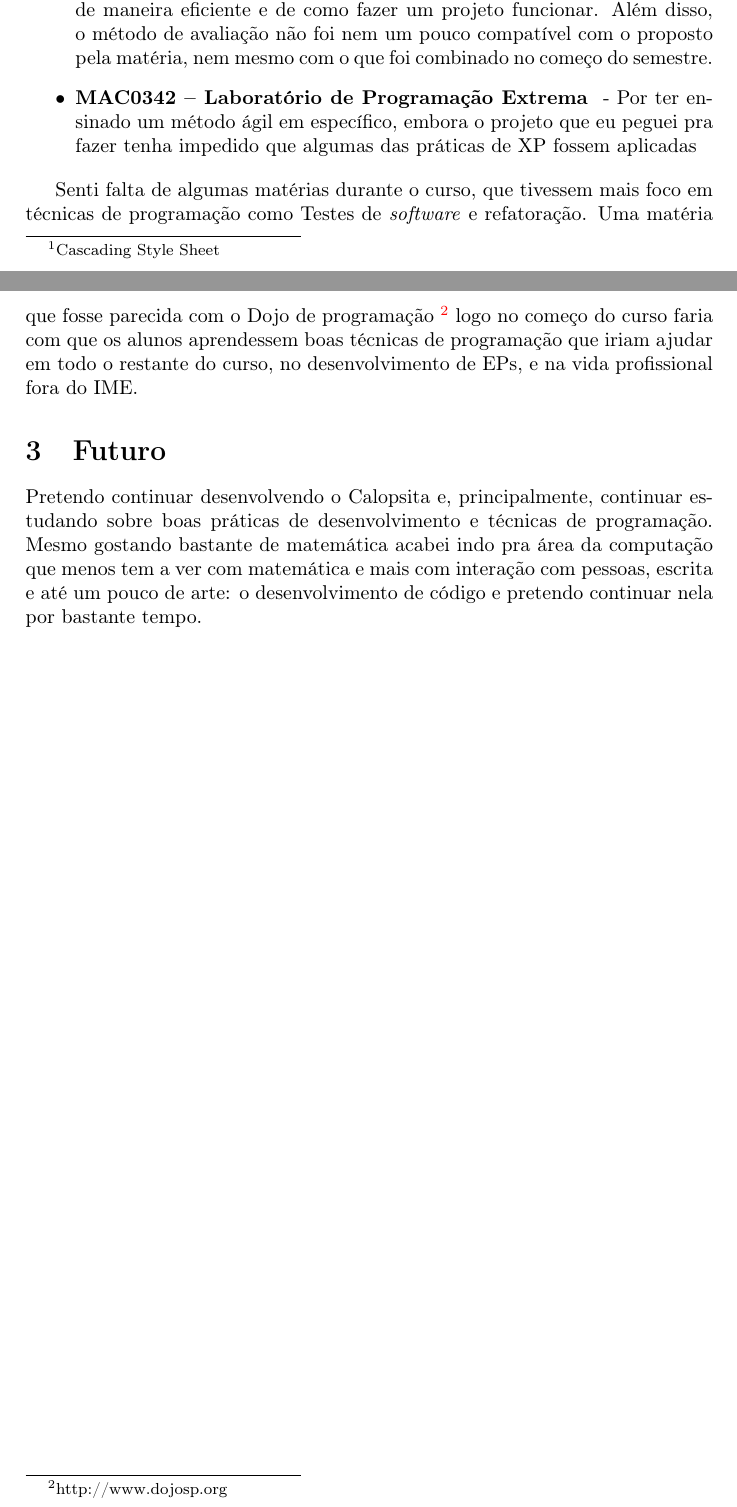
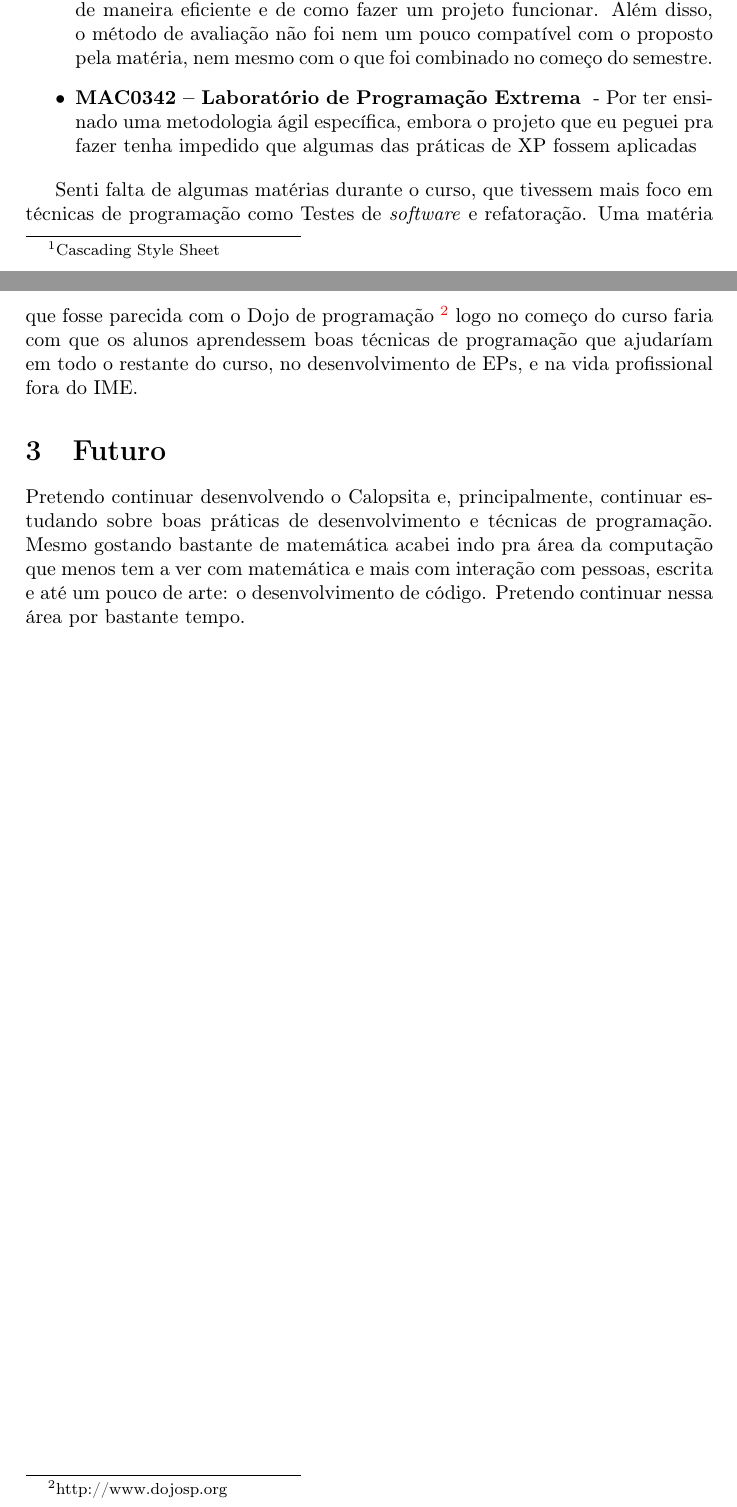
Before and after one commit to caelum/calopsita-monografia, a LaTeX document (subjetivas/lucas.tex): two parts of pages 3 and 4 of 4, joined at a grey line, cut so that both start at the same text. Compiled offline with pdfLaTeX.

Commit message:
correçoes da ceci =)

```diff
--- a/subjetivas/lucas.tex
+++ b/subjetivas/lucas.tex
@@ -56,13 +56,13 @@ Muitas disciplinas contribuiram indiretamente para a construção do \calopsita{
 	\item{\textbf{MAC0110 -- Introdução à Computação e MAC122 -- Principio de Desenvolvimento de Algoritmos} - Por ter ensinado o básico de programação}
 	\item{\textbf{MAC0211 -- Laboratório de Programação I} - Por ter ensinado como trabalhar em grupo e fazer um projeto}
 	\item{\textbf{MAC0332 -- Engenharia de Software} - Embora tenha sido a matéria mais frustrante que eu fiz no IME, essa matéria fez com que eu aprendesse a fazer um projeto mais organizado, usando métodos ágeis, com uma equipe grande. Embora o nome da matéria seja ``Engenharia de software'', ensina-se pouco disso na matéria, dando mais foco em gerenciamento de projetos usando métodos ultrapassados do que ensinando como programar de maneira eficiente e de como fazer um projeto funcionar. Além disso, o método de avaliação não foi nem um pouco compatível com o proposto pela matéria, nem mesmo com o que foi combinado no começo do semestre.}
-	\item{\textbf{MAC0342 -- Laboratório de Programação Extrema } - Por ter ensinado um método ágil em específico, embora o projeto que eu peguei pra fazer tenha impedido que algumas das práticas de XP fossem aplicadas}
+	\item{\textbf{MAC0342 -- Laboratório de Programação Extrema } - Por ter ensinado uma metodologia ágil específica, embora o projeto que eu peguei pra fazer tenha impedido que algumas das práticas de XP fossem aplicadas}
 \end{itemize}
 
-Senti falta de algumas matérias durante o curso, que tivessem mais foco em técnicas de programação como Testes de \software{} e refatoração. Uma matéria que fosse parecida com o Dojo de programação~\footnote{http://www.dojosp.org} logo no começo do curso faria com que os alunos aprendessem boas técnicas de programação que iriam ajudar em todo o restante do curso, no desenvolvimento de EPs, e na vida profissional fora do IME.
+Senti falta de algumas matérias durante o curso, que tivessem mais foco em técnicas de programação como Testes de \software{} e refatoração. Uma matéria que fosse parecida com o Dojo de programação~\footnote{http://www.dojosp.org} logo no começo do curso faria com que os alunos aprendessem boas técnicas de programação que ajudaríam em todo o restante do curso, no desenvolvimento de EPs, e na vida profissional fora do IME.
 
 \section{Futuro}
 
-Pretendo continuar desenvolvendo o \calopsita{} e, principalmente, continuar estudando sobre boas práticas de desenvolvimento e técnicas de programação. Mesmo gostando bastante de matemática acabei indo pra área da computação que menos tem a ver com matemática e mais com interação com pessoas, escrita e até um pouco de arte: o desenvolvimento de código e pretendo continuar nela por bastante tempo.
+Pretendo continuar desenvolvendo o \calopsita{} e, principalmente, continuar estudando sobre boas práticas de desenvolvimento e técnicas de programação. Mesmo gostando bastante de matemática acabei indo pra área da computação que menos tem a ver com matemática e mais com interação com pessoas, escrita e até um pouco de arte: o desenvolvimento de código. Pretendo continuar nessa área por bastante tempo.
 
 \end{document}
```
Also changed, not shown: subjetivas/lucas.tex (2 more changed lines).
